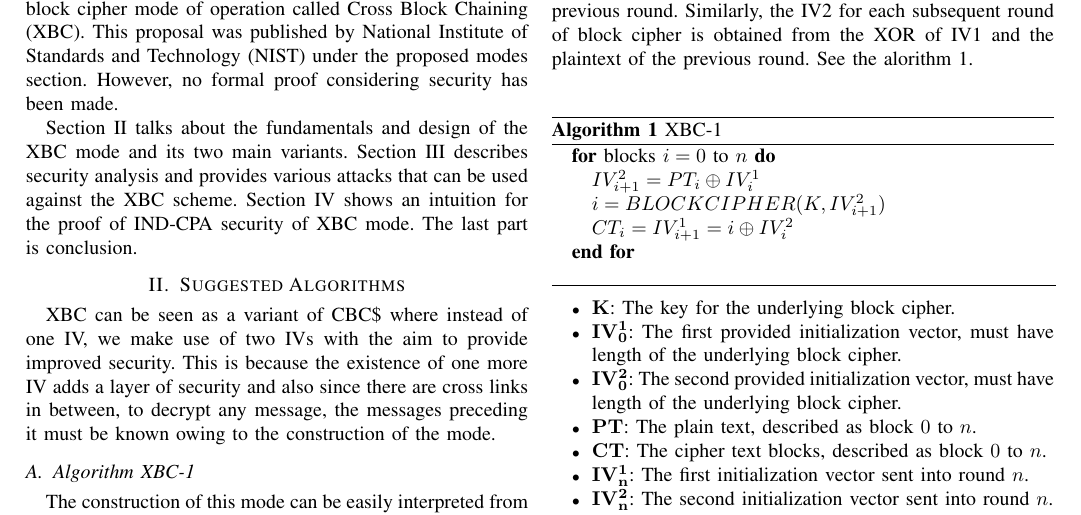
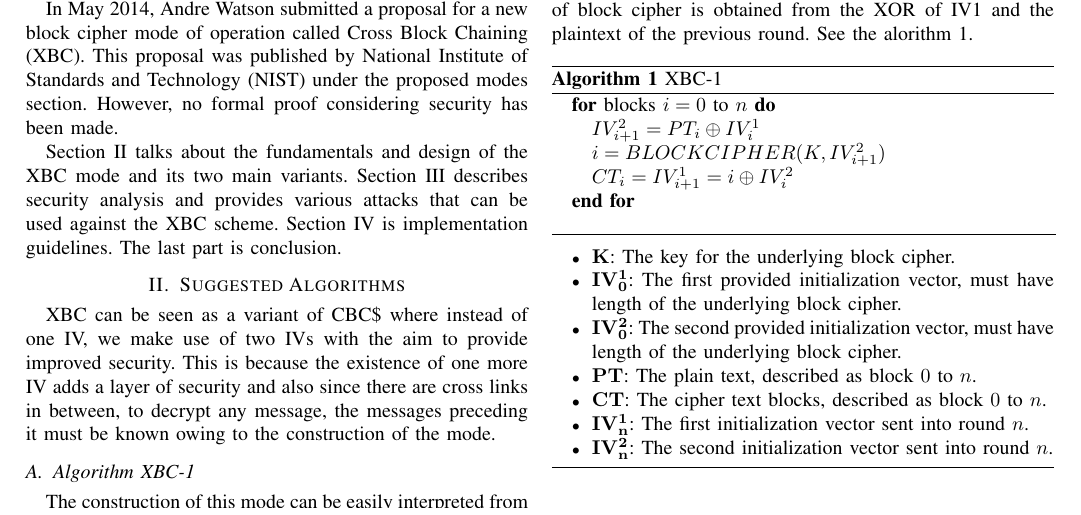
Before and after one commit to tajo/xbc, a LaTeX paper (xbc.tex): part of page 1 of 4, cut so that both start at the same text. Compiled offline with pdfLaTeX.

Commit message:
abstract and introduction: ind-cpa proof ref removed

```diff
--- a/xbc.tex
+++ b/xbc.tex
@@ -425,7 +425,7 @@ Since a block cipher by itself is suitable only for encryption or decryption of
 
 In May 2014, Andre Watson submitted a proposal for a new block cipher mode of operation called Cross Block Chaining (XBC). This proposal was published by National Institute of Standards and Technology (NIST) under the proposed modes section. However, no formal proof considering security has been made.
 
-Section II talks about the fundamentals and design of the XBC mode and its two main variants. Section III describes security analysis and provides various attacks that can be used against the XBC scheme. Section IV shows an intuition for the proof of IND-CPA security of XBC mode. The last part is conclusion.
+Section II talks about the fundamentals and design of the XBC mode and its two main variants. Section III describes security analysis and provides various attacks that can be used against the XBC scheme. Section IV is implementation guidelines. The last part is conclusion.
 
 % An example of a floating figure using the graphicx package.
 % Note that \label must occur AFTER (or within) \caption.
```
Also changed, not shown: xbc.tex (2 more changed lines).
